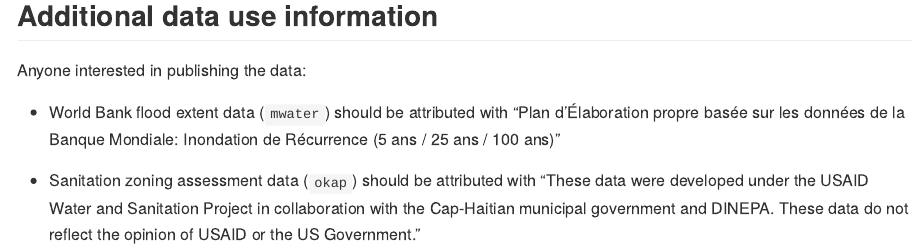
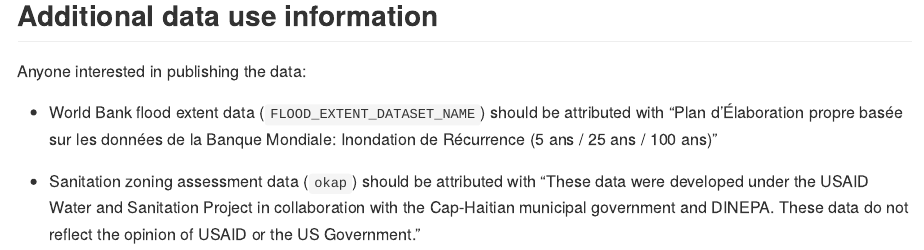
Before and after one commit to openwashdata/cbssuitabilityhaiti, an R Markdown document (README.Rmd): the page in a window 1100 px wide, from 4000 px down before the commit and from 3980 px down after it, so that both start at the same text. The pictures show the output file README.md that the author committed with the source, drawn offline in the style of GitHub.

Commit message:
Remove source description from mwater

```diff
--- a/README.Rmd
+++ b/README.Rmd
@@ -176,6 +176,6 @@
 
 Anyone interested in publishing the data:
 
-- World Bank flood extent data (`mwater`) should be attributed with "Plan d’Élaboration propre basée sur les données de la Banque Mondiale: Inondation de Récurrence (5 ans / 25 ans / 100 ans)"
+- World Bank flood extent data (`FLOOD_EXTENT_DATASET_NAME`) should be attributed with "Plan d’Élaboration propre basée sur les données de la Banque Mondiale: Inondation de Récurrence (5 ans / 25 ans / 100 ans)"
 
 - Sanitation zoning assessment data (`okap`) should be attributed with "These data were developed under the USAID Water and Sanitation Project in collaboration with the Cap-Haitian municipal government and DINEPA. These data do not reflect the opinion of USAID or the US Government."
```
Also changed, not shown: R/mwater.R (+2 -2 lines), README.md, 1 other file.
